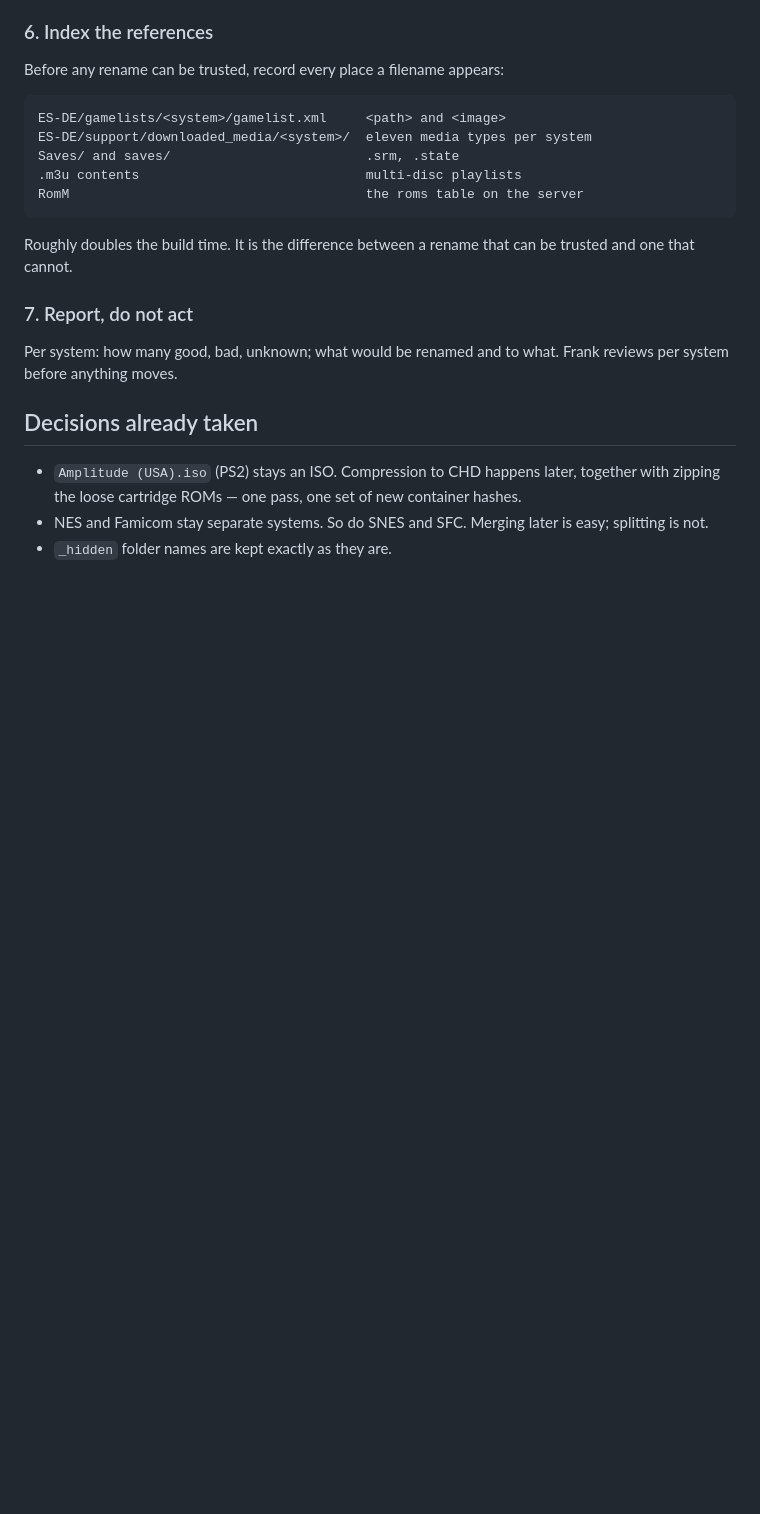
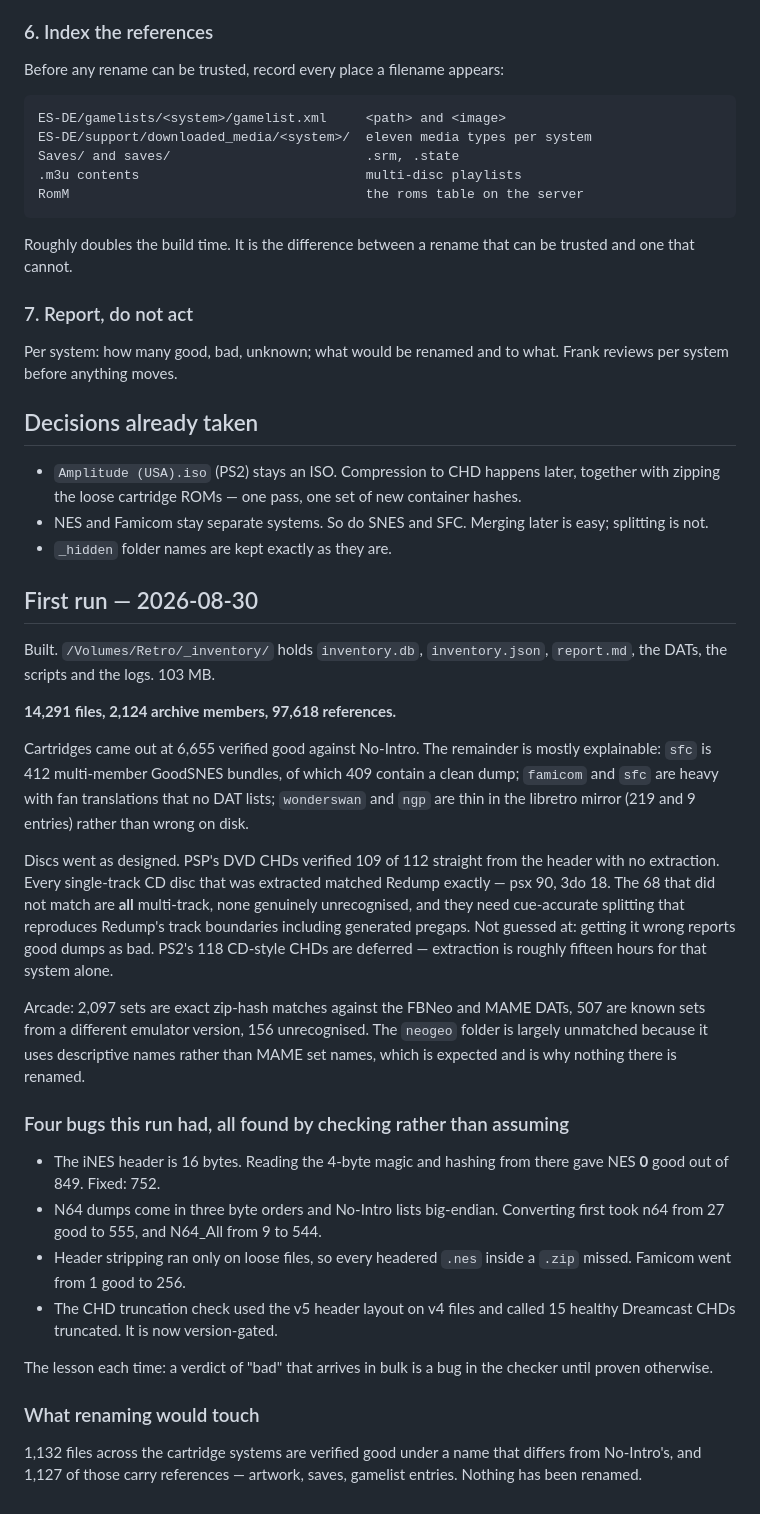
Before and after one commit to mizaimao/romm-desktop, a Markdown page: docs/inventory.md, the part around the change. Drawn GitHub-style; blank space fills up the shorter version.

Commit message:
docs: results of the first inventory run
14,291 files hashed, 2,124 archive members, 97,618 references indexed.
6,655 cartridge files verified good against No-Intro; every single-track CD
disc extracted matched Redump exactly, and the 68 that did not are all
multi-track rather than unrecognised.

Records the four bugs the run hit, because each produced a confident wrong
answer at scale before being caught: the iNES header is 16 bytes not 4, N64
needs byte-order conversion, header stripping has to apply inside archives
too, and the CHD truncation check must be version-gated or it calls healthy
v4 files truncated.

Co-Authored-By: Claude Opus 5 <noreply@anthropic.com>

```diff
--- a/docs/inventory.md
+++ b/docs/inventory.md
@@ -164,3 +164,49 @@ Frank reviews per system before anything moves.
 - NES and Famicom stay separate systems. So do SNES and SFC. Merging later is
   easy; splitting is not.
 - `_hidden` folder names are kept exactly as they are.
+
+## First run — 2026-08-30
+
+Built. `/Volumes/Retro/_inventory/` holds `inventory.db`, `inventory.json`,
+`report.md`, the DATs, the scripts and the logs. 103 MB.
+
+**14,291 files, 2,124 archive members, 97,618 references.**
+
+Cartridges came out at 6,655 verified good against No-Intro. The remainder is
+mostly explainable: `sfc` is 412 multi-member GoodSNES bundles, of which 409
+contain a clean dump; `famicom` and `sfc` are heavy with fan translations that
+no DAT lists; `wonderswan` and `ngp` are thin in the libretro mirror (219 and 9
+entries) rather than wrong on disk.
+
+Discs went as designed. PSP's DVD CHDs verified 109 of 112 straight from the
+header with no extraction. Every single-track CD disc that was extracted
+matched Redump exactly — psx 90, 3do 18. The 68 that did not match are **all**
+multi-track, none genuinely unrecognised, and they need cue-accurate splitting
+that reproduces Redump's track boundaries including generated pregaps. Not
+guessed at: getting it wrong reports good dumps as bad. PS2's 118 CD-style CHDs
+are deferred — extraction is roughly fifteen hours for that system alone.
+
+Arcade: 2,097 sets are exact zip-hash matches against the FBNeo and MAME DATs,
+507 are known sets from a different emulator version, 156 unrecognised. The
+`neogeo` folder is largely unmatched because it uses descriptive names rather
+than MAME set names, which is expected and is why nothing there is renamed.
+
+### Four bugs this run had, all found by checking rather than assuming
+
+- The iNES header is 16 bytes. Reading the 4-byte magic and hashing from there
+  gave NES **0** good out of 849. Fixed: 752.
+- N64 dumps come in three byte orders and No-Intro lists big-endian. Converting
+  first took n64 from 27 good to 555, and N64_All from 9 to 544.
+- Header stripping ran only on loose files, so every headered `.nes` inside a
+  `.zip` missed. Famicom went from 1 good to 256.
+- The CHD truncation check used the v5 header layout on v4 files and called 15
+  healthy Dreamcast CHDs truncated. It is now version-gated.
+
+The lesson each time: a verdict of "bad" that arrives in bulk is a bug in the
+checker until proven otherwise.
+
+### What renaming would touch
+
+1,132 files across the cartridge systems are verified good under a name that
+differs from No-Intro's, and 1,127 of those carry references — artwork, saves,
+gamelist entries. Nothing has been renamed.
```
